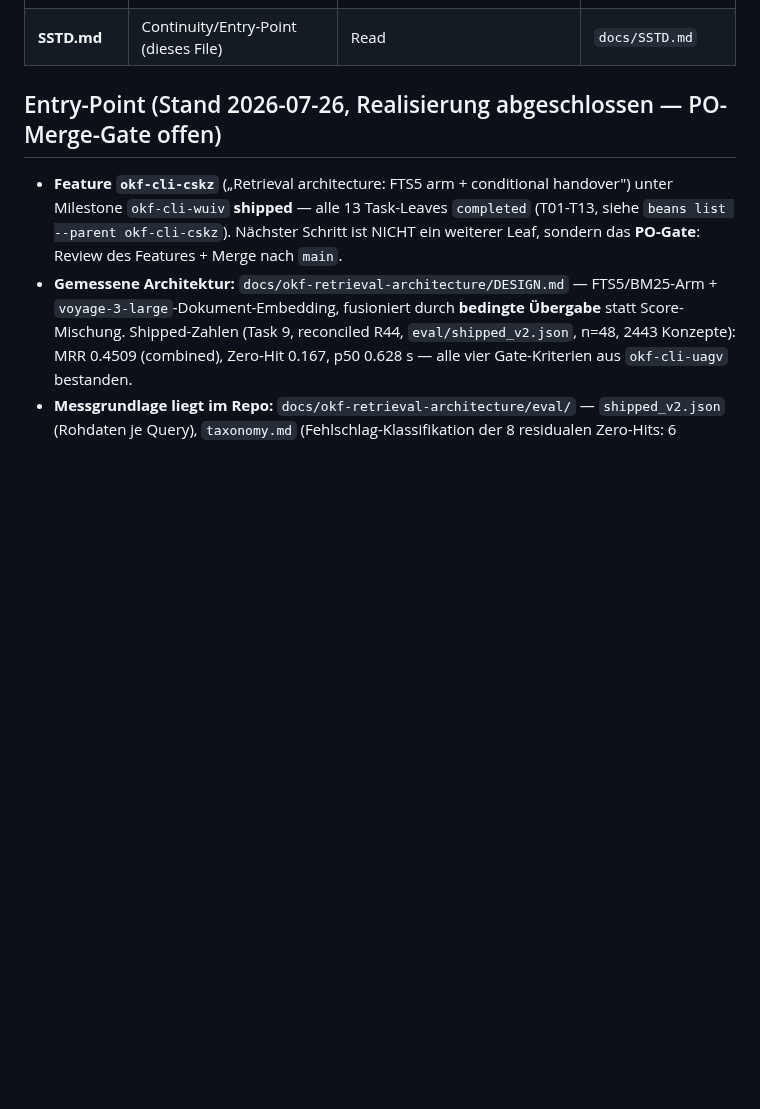
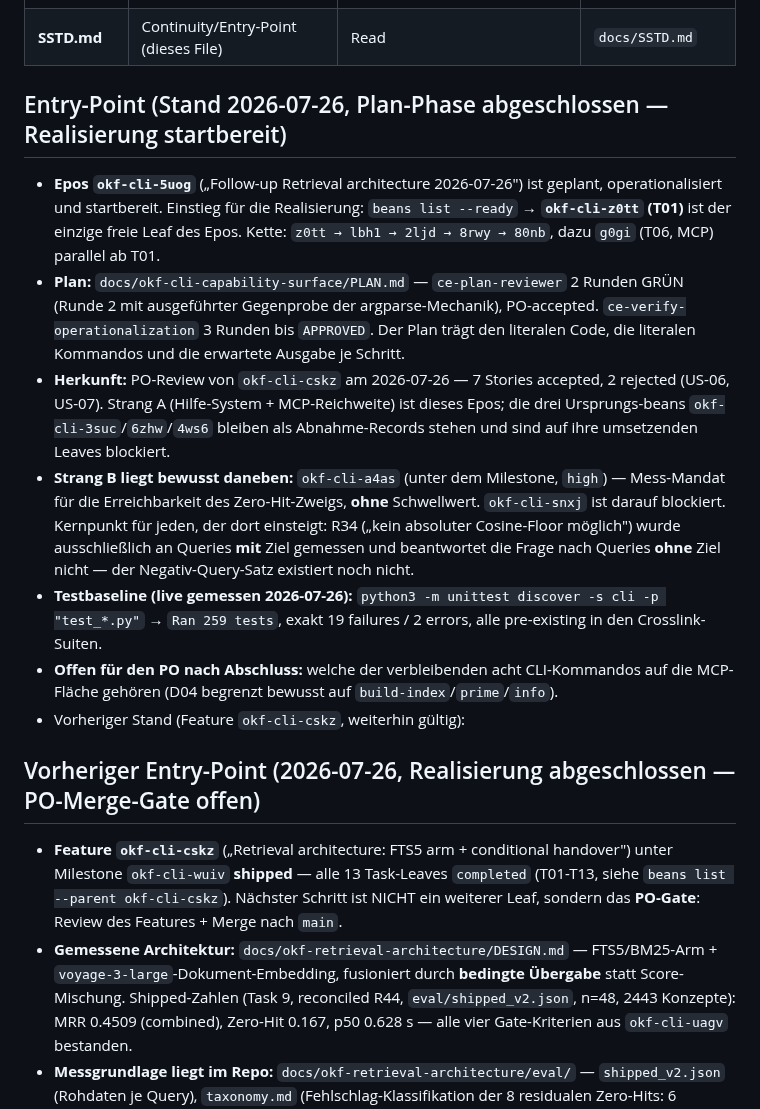
Before and after one commit to rierek/okf-cli, a Markdown page: docs/SSTD.md, the part around the change. GitHub-like rendering; blank space fills up the shorter version.

Commit message:
docs(sstd): point at the ready implementation leaf

```diff
--- a/docs/SSTD.md
+++ b/docs/SSTD.md
@@ -11,7 +11,17 @@
 | **git** | Code-/Change-Verlauf | `git log` / `git diff` | dieses Repo |
 | **SSTD.md** | Continuity/Entry-Point (dieses File) | Read | `docs/SSTD.md` |
 
-## Entry-Point (Stand 2026-07-26, Realisierung abgeschlossen — PO-Merge-Gate offen)
+## Entry-Point (Stand 2026-07-26, Plan-Phase abgeschlossen — Realisierung startbereit)
+
+- **Epos `okf-cli-5uog`** („Follow-up Retrieval architecture 2026-07-26") ist geplant, operationalisiert und startbereit. Einstieg für die Realisierung: `beans list --ready` → **`okf-cli-z0tt` (T01)** ist der einzige freie Leaf des Epos. Kette: `z0tt → lbh1 → 2ljd → 8rwy → 80nb`, dazu `g0gi` (T06, MCP) parallel ab T01.
+- **Plan:** `docs/okf-cli-capability-surface/PLAN.md` — `ce-plan-reviewer` 2 Runden GRÜN (Runde 2 mit ausgeführter Gegenprobe der argparse-Mechanik), PO-accepted. `ce-verify-operationalization` 3 Runden bis `APPROVED`. Der Plan trägt den literalen Code, die literalen Kommandos und die erwartete Ausgabe je Schritt.
+- **Herkunft:** PO-Review von `okf-cli-cskz` am 2026-07-26 — 7 Stories accepted, 2 rejected (US-06, US-07). Strang A (Hilfe-System + MCP-Reichweite) ist dieses Epos; die drei Ursprungs-beans `okf-cli-3suc`/`6zhw`/`4ws6` bleiben als Abnahme-Records stehen und sind auf ihre umsetzenden Leaves blockiert.
+- **Strang B liegt bewusst daneben:** `okf-cli-a4as` (unter dem Milestone, `high`) — Mess-Mandat für die Erreichbarkeit des Zero-Hit-Zweigs, **ohne** Schwellwert. `okf-cli-snxj` ist darauf blockiert. Kernpunkt für jeden, der dort einsteigt: R34 („kein absoluter Cosine-Floor möglich") wurde ausschließlich an Queries **mit** Ziel gemessen und beantwortet die Frage nach Queries **ohne** Ziel nicht — der Negativ-Query-Satz existiert noch nicht.
+- **Testbaseline (live gemessen 2026-07-26):** `python3 -m unittest discover -s cli -p "test_*.py"` → `Ran 259 tests`, exakt 19 failures / 2 errors, alle pre-existing in den Crosslink-Suiten.
+- **Offen für den PO nach Abschluss:** welche der verbleibenden acht CLI-Kommandos auf die MCP-Fläche gehören (D04 begrenzt bewusst auf `build-index`/`prime`/`info`).
+- Vorheriger Stand (Feature `okf-cli-cskz`, weiterhin gültig):
+
+## Vorheriger Entry-Point (2026-07-26, Realisierung abgeschlossen — PO-Merge-Gate offen)
 
 - **Feature `okf-cli-cskz`** („Retrieval architecture: FTS5 arm + conditional handover") unter Milestone `okf-cli-wuiv` **shipped** — alle 13 Task-Leaves `completed` (T01-T13, siehe `beans list --parent okf-cli-cskz`). Nächster Schritt ist NICHT ein weiterer Leaf, sondern das **PO-Gate**: Review des Features + Merge nach `main`.
 - **Gemessene Architektur:** `docs/okf-retrieval-architecture/DESIGN.md` — FTS5/BM25-Arm + `voyage-3-large`-Dokument-Embedding, fusioniert durch **bedingte Übergabe** statt Score-Mischung. Shipped-Zahlen (Task 9, reconciled R44, `eval/shipped_v2.json`, n=48, 2443 Konzepte): MRR 0.4509 (combined), Zero-Hit 0.167, p50 0.628 s — alle vier Gate-Kriterien aus `okf-cli-uagv` bestanden.
```
